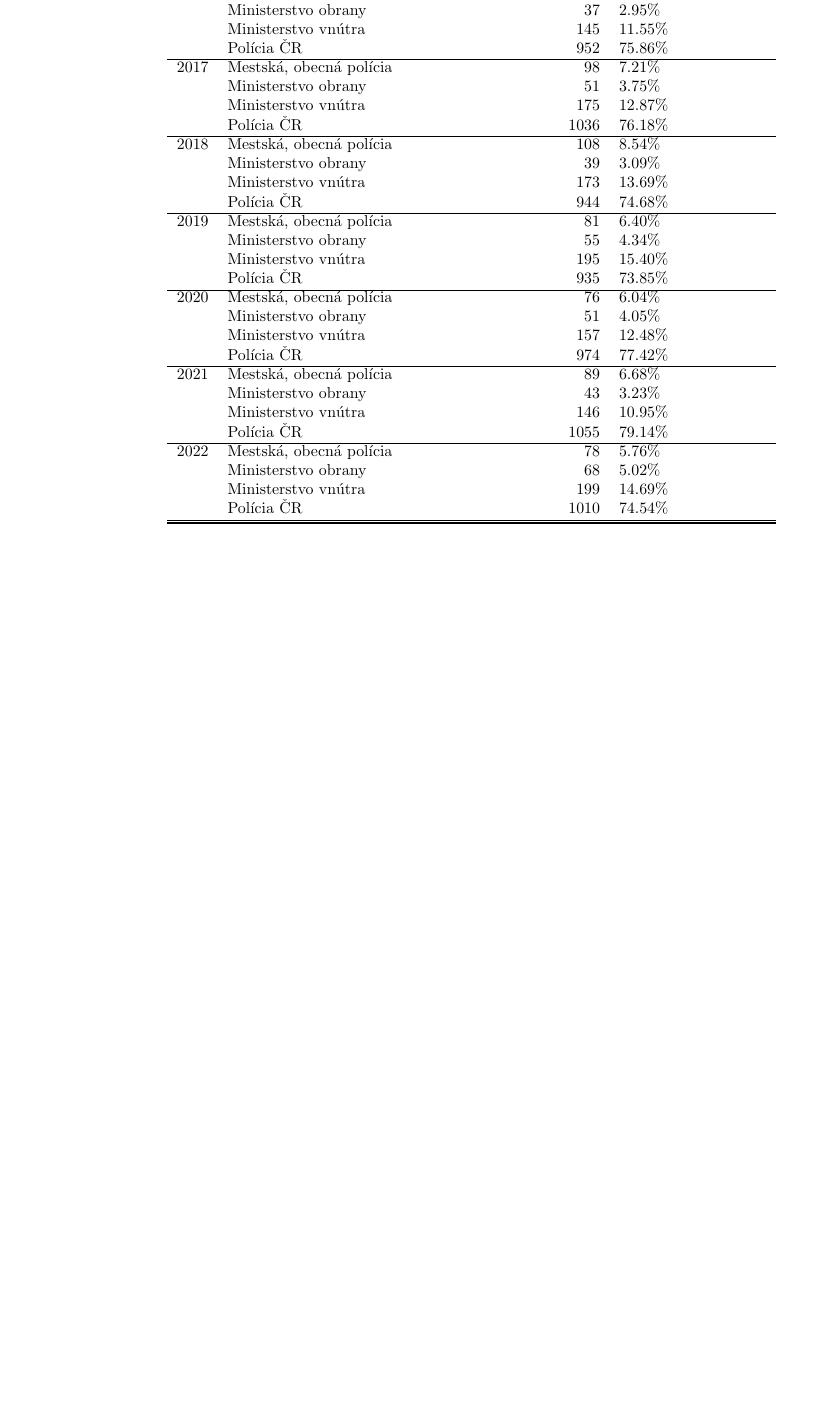
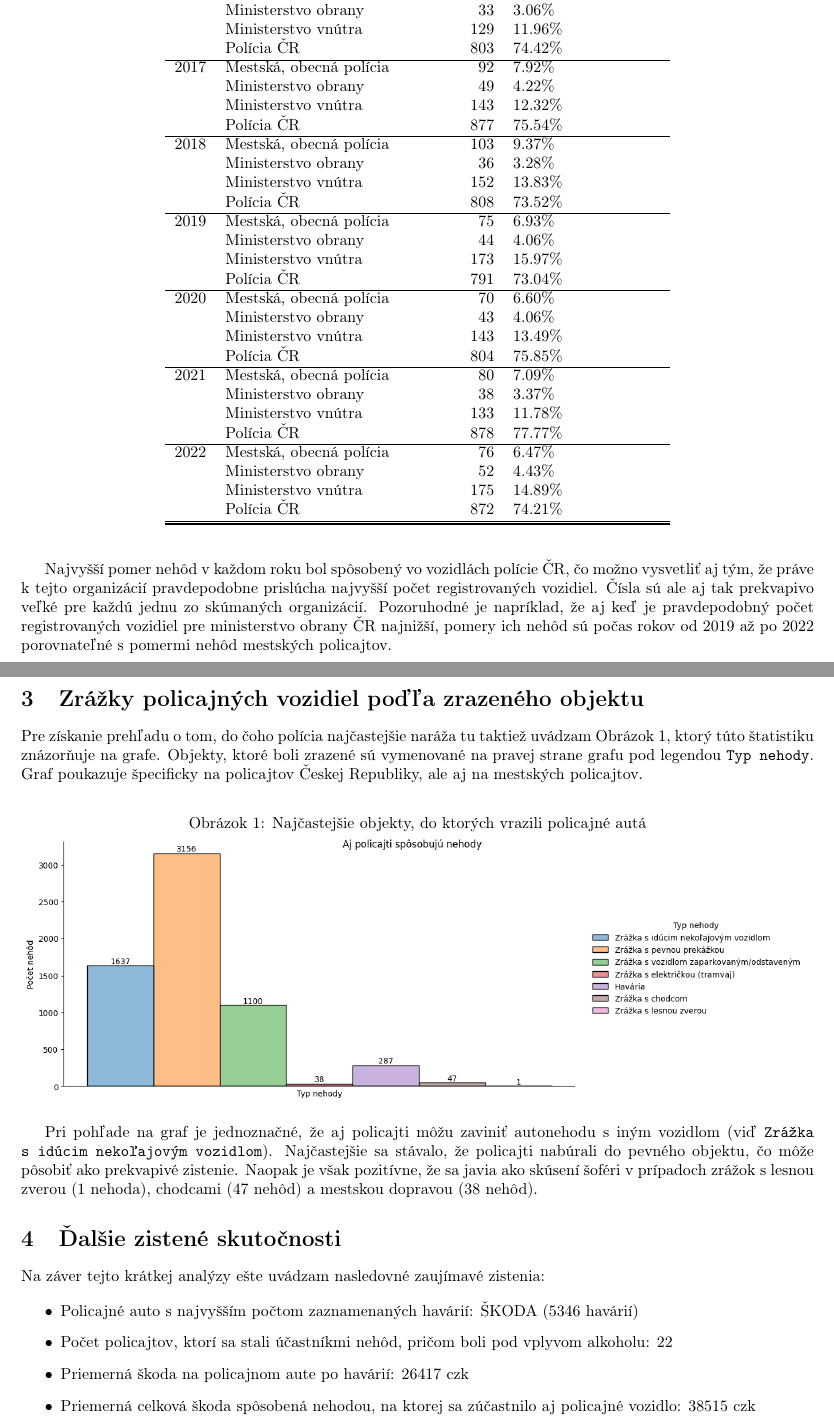
Before and after one commit to JurikMatej/IZV, a LaTeX document (part03/doc.tex): part of page 2 of 2 before the commit and two parts of pages 2 and 3 of 3 after it, the two joined at a grey line, cut so that both start at the same text, the shorter picture padded with empty space. Compiled offline with pdfLaTeX.

Commit message:
Write doc.tex and update doc.py to match the report data

```diff
--- a/part03/doc.tex
+++ b/part03/doc.tex
@@ -35,2 +77,3 @@ Rok &  \\
+\begin{center}
 \begin{tabular}{llrl}
 \toprule
@@ -39,42 +82,81 @@ Rok & Majiteľ havarovaného vozidla &  &  \\
 \midrule
-\multirow[t]{4}{*}{2016} & Mestská, obecná polícia & 121 & 9.64\% \\
- & Ministerstvo obrany & 37 & 2.95\% \\
- & Ministerstvo vnútra & 145 & 11.55\% \\
- & Polícia ČR & 952 & 75.86\% \\
+\multirow[t]{4}{*}{2016} & Mestská, obecná polícia & 114 & 10.57\% \\
+ & Ministerstvo obrany & 33 & 3.06\% \\
+ & Ministerstvo vnútra & 129 & 11.96\% \\
+ & Polícia ČR & 803 & 74.42\% \\
 \cline{1-4}
-\multirow[t]{4}{*}{2017} & Mestská, obecná polícia & 98 & 7.21\% \\
- & Ministerstvo obrany & 51 & 3.75\% \\
- & Ministerstvo vnútra & 175 & 12.87\% \\
- & Polícia ČR & 1036 & 76.18\% \\
+\multirow[t]{4}{*}{2017} & Mestská, obecná polícia & 92 & 7.92\% \\
+ & Ministerstvo obrany & 49 & 4.22\% \\
+ & Ministerstvo vnútra & 143 & 12.32\% \\
+ & Polícia ČR & 877 & 75.54\% \\
 \cline{1-4}
-\multirow[t]{4}{*}{2018} & Mestská, obecná polícia & 108 & 8.54\% \\
- & Ministerstvo obrany & 39 & 3.09\% \\
- & Ministerstvo vnútra & 173 & 13.69\% \\
- & Polícia ČR & 944 & 74.68\% \\
+\multirow[t]{4}{*}{2018} & Mestská, obecná polícia & 103 & 9.37\% \\
+ & Ministerstvo obrany & 36 & 3.28\% \\
+ & Ministerstvo vnútra & 152 & 13.83\% \\
+ & Polícia ČR & 808 & 73.52\% \\
 \cline{1-4}
-\multirow[t]{4}{*}{2019} & Mestská, obecná polícia & 81 & 6.40\% \\
- & Ministerstvo obrany & 55 & 4.34\% \\
- & Ministerstvo vnútra & 195 & 15.40\% \\
- & Polícia ČR & 935 & 73.85\% \\
+\multirow[t]{4}{*}{2019} & Mestská, obecná polícia & 75 & 6.93\% \\
+ & Ministerstvo obrany & 44 & 4.06\% \\
+ & Ministerstvo vnútra & 173 & 15.97\% \\
+ & Polícia ČR & 791 & 73.04\% \\
 \cline{1-4}
-\multirow[t]{4}{*}{2020} & Mestská, obecná polícia & 76 & 6.04\% \\
- & Ministerstvo obrany & 51 & 4.05\% \\
- & Ministerstvo vnútra & 157 & 12.48\% \\
- & Polícia ČR & 974 & 77.42\% \\
+\multirow[t]{4}{*}{2020} & Mestská, obecná polícia & 70 & 6.60\% \\
+ & Ministerstvo obrany & 43 & 4.06\% \\
+ & Ministerstvo vnútra & 143 & 13.49\% \\
+ & Polícia ČR & 804 & 75.85\% \\
 \cline{1-4}
-\multirow[t]{4}{*}{2021} & Mestská, obecná polícia & 89 & 6.68\% \\
- & Ministerstvo obrany & 43 & 3.23\% \\
- & Ministerstvo vnútra & 146 & 10.95\% \\
- & Polícia ČR & 1055 & 79.14\% \\
+\multirow[t]{4}{*}{2021} & Mestská, obecná polícia & 80 & 7.09\% \\
+ & Ministerstvo obrany & 38 & 3.37\% \\
+ & Ministerstvo vnútra & 133 & 11.78\% \\
+ & Polícia ČR & 878 & 77.77\% \\
 \cline{1-4}
-\multirow[t]{4}{*}{2022} & Mestská, obecná polícia & 78 & 5.76\% \\
- & Ministerstvo obrany & 68 & 5.02\% \\
- & Ministerstvo vnútra & 199 & 14.69\% \\
- & Polícia ČR & 1010 & 74.54\% \\
+\multirow[t]{4}{*}{2022} & Mestská, obecná polícia & 76 & 6.47\% \\
+ & Ministerstvo obrany & 52 & 4.43\% \\
+ & Ministerstvo vnútra & 175 & 14.89\% \\
+ & Polícia ČR & 872 & 74.21\% \\
 \cline{1-4}
 \bottomrule
-\end{tabular}
+\end{tabular}\label{tab:table2}
+\end{center}
+\end{table}
+
+Najvyšší pomer nehôd v každom roku bol spôsobený vo vozidlách polície ČR, čo možno vysvetliť aj tým, že práve k tejto
+organizácií pravdepodobne prislúcha najvyšší počet registrovaných vozidiel.
+Čísla sú ale aj tak prekvapivo veľké pre každú jednu zo skúmaných organizácií.
+Pozoruhodné je napríklad, že aj keď je pravdepodobný počet registrovaných vozidiel pre ministerstvo obrany ČR najnižší,
+pomery ich nehôd sú počas rokov od 2019 až po 2022 porovnateľné s pomermi nehôd mestských policajtov.
+
+\pagebreak
+
+\section{Zrážky policajných vozidiel poďľa zrazeného objektu}\label{sec:zrazky-policajnych-vozidiel-podla-zrazeneho-objektu}
+
+Pre získanie prehľadu o tom, do čoho polícia najčastejšie naráža tu taktiež uvádzam Obrázok 1,
+ktorý túto štatistiku znázorňuje na grafe.
+Objekty, ktoré boli zrazené sú vymenované na pravej strane grafu pod legendou \texttt{Typ nehody}.
+Graf poukazuje špecificky na policajtov Českej Republiky, ale aj na mestských policajtov.
+
+\begin{figure}[htb]
+ \caption{Najčastejšie objekty, do ktorých vrazili policajné autá}
+ \includegraphics[scale=0.5]{fig}\label{fig:figure1}
+\end{figure}
+
+Pri pohľade na graf je jednoznačné, že aj policajti môžu zaviniť autonehodu s iným vozidlom
+(viď \texttt{Zrážka s idúcim nekoľajovým vozidlom}).
+Najčastejšie sa stávalo, že policajti nabúrali do pevného objektu, čo môže pôsobiť ako prekvapivé zistenie.
+Naopak je však pozitívne, že sa javia ako skúsení šoféri v prípadoch zrážok s lesnou zverou (1 nehoda),
+chodcami (47 nehôd) a mestskou dopravou (38 nehôd).
 
 
 
+\section{Ďalšie zistené skutočnosti}\label{sec:dalsie-postrehnute-skutocnosti}
+
+Na záver tejto krátkej analýzy ešte uvádzam nasledovné zaujímavé zistenia:
+
+\begin{itemize}
+ \item Policajné auto s najvyšším počtom zaznamenaných havárií: ŠKODA (5346 havárií)
+ \item Počet policajtov, ktorí sa stali účastníkmi nehôd, pričom boli pod vplyvom alkoholu: 22
+ \item Priemerná škoda na policajnom aute po havárií: 26417 czk
+ \item Priemerná celková škoda spôsobená nehodou, na ktorej sa zúčastnilo aj policajné vozidlo: 38515 czk
+\end{itemize}
+
 \end{document}
```
Also changed, not shown: part03/doc/doc.pdf, part03/fig.png, part03/doc.tex (72 more changed lines), 1 other file.
